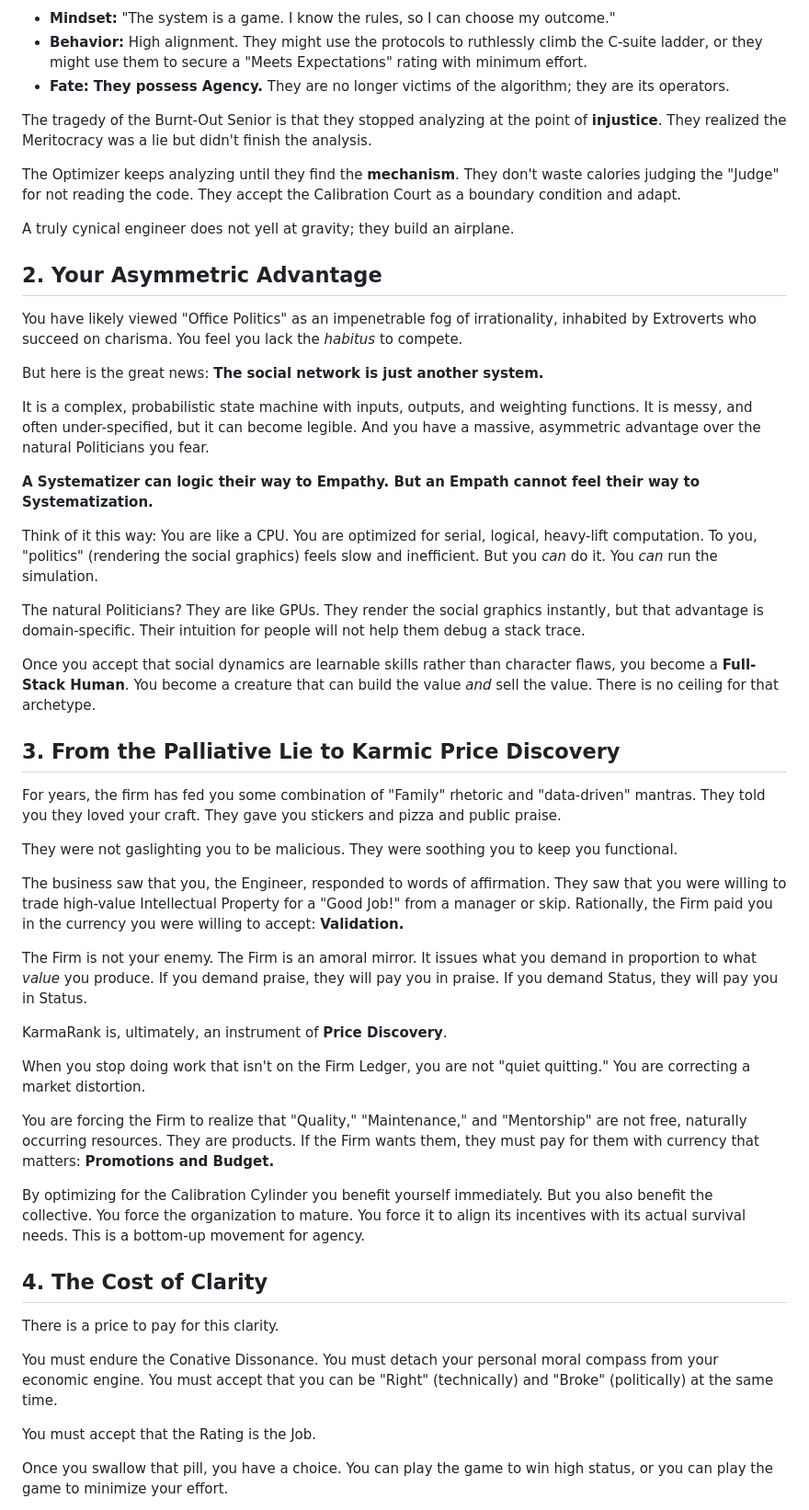
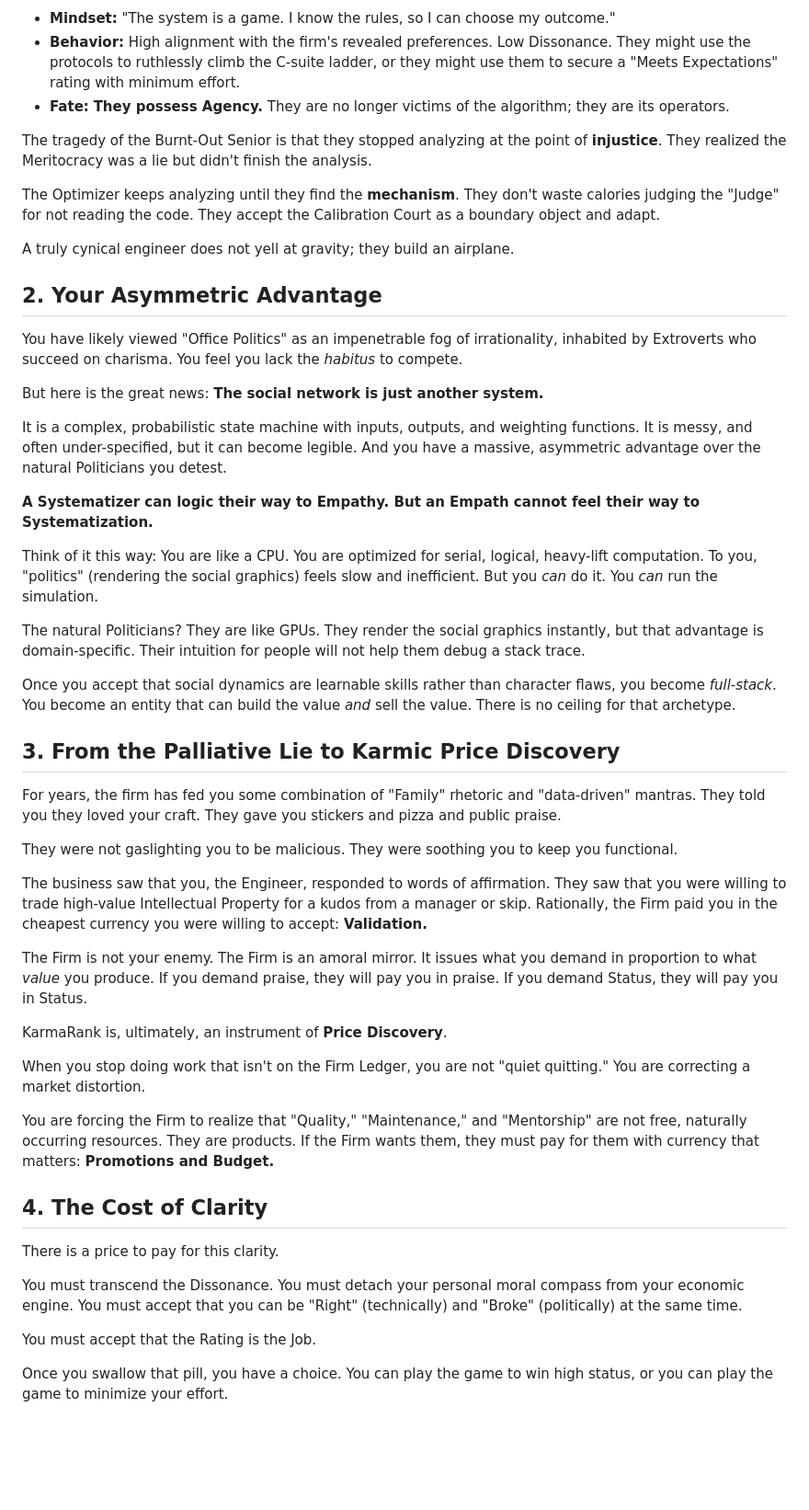
Before and after one commit to jimbojw/karmarank, a Markdown page: content/14-conclusion.md, the part around the change printed below. Shown: that part at 92% size. Drawn GitHub-style; blank space fills up the shorter version.

```diff
--- a/content/14-conclusion.md
+++ b/content/14-conclusion.md
@@ -45,11 +45,11 @@ On the X-Axis, plot System Awareness (Cynicism). On the Y-Axis: Alignment with t
 
 * **Mindset:** "The system is a game. I know the rules, so I can choose my outcome."
-* **Behavior:** High alignment. They might use the protocols to ruthlessly climb the C-suite ladder, or they might use them to secure a "Meets Expectations" rating with minimum effort.
+* **Behavior:** High alignment with the firm's revealed preferences. Low Dissonance. They might use the protocols to ruthlessly climb the C-suite ladder, or they might use them to secure a "Meets Expectations" rating with minimum effort.
 * **Fate:** **They possess Agency.** They are no longer victims of the algorithm; they are its operators.
 
 The tragedy of the Burnt-Out Senior is that they stopped analyzing at the point of **injustice**. They realized the Meritocracy was a lie but didn't finish the analysis.
 
-The Optimizer keeps analyzing until they find the **mechanism**. They don't waste calories judging the "Judge" for not reading the code. They accept the Calibration Court as a boundary condition and adapt.
+The Optimizer keeps analyzing until they find the **mechanism**. They don't waste calories judging the "Judge" for not reading the code. They accept the Calibration Court as a boundary object and adapt.
 
 A truly cynical engineer does not yell at gravity; they build an airplane.
 
@@ -59,7 +59,7 @@ You have likely viewed "Office Politics" as an impenetrable fog of irrationality
 
 But here is the great news: **The social network is just another system.**
 
-It is a complex, probabilistic state machine with inputs, outputs, and weighting functions. It is messy, and often under-specified, but it can become legible. And you have a massive, asymmetric advantage over the natural Politicians you fear.
+It is a complex, probabilistic state machine with inputs, outputs, and weighting functions. It is messy, and often under-specified, but it can become legible. And you have a massive, asymmetric advantage over the natural Politicians you detest.
 
 **A Systematizer can logic their way to Empathy. But an Empath cannot feel their way to Systematization.**
 
@@ -67,7 +67,7 @@ Think of it this way: You are like a CPU. You are optimized for serial, logical,
 
 The natural Politicians? They are like GPUs. They render the social graphics instantly, but that advantage is domain-specific. Their intuition for people will not help them debug a stack trace.
 
-Once you accept that social dynamics are learnable skills rather than character flaws, you become a **Full-Stack Human**. You become a creature that can build the value *and* sell the value. There is no ceiling for that archetype.
+Once you accept that social dynamics are learnable skills rather than character flaws, you become _full-stack_. You become an entity that can build the value *and* sell the value. There is no ceiling for that archetype.
 
 ## 3. From the Palliative Lie to Karmic Price Discovery
 
@@ -75,7 +75,7 @@ For years, the firm has fed you some combination of "Family" rhetoric and "data-
 
 They were not gaslighting you to be malicious. They were soothing you to keep you functional.
 
-The business saw that you, the Engineer, responded to words of affirmation. They saw that you were willing to trade high-value Intellectual Property for a "Good Job!" from a manager or skip. Rationally, the Firm paid you in the currency you were willing to accept: **Validation.**
+The business saw that you, the Engineer, responded to words of affirmation. They saw that you were willing to trade high-value Intellectual Property for a kudos from a manager or skip. Rationally, the Firm paid you in the cheapest currency you were willing to accept: **Validation.**
 
 The Firm is not your enemy. The Firm is an amoral mirror. It issues what you demand in proportion to what _value_ you produce. If you demand praise, they will pay you in praise. If you demand Status, they will pay you in Status.
 
@@ -85,13 +85,11 @@ When you stop doing work that isn't on the Firm Ledger, you are not "quiet quitt
 
 You are forcing the Firm to realize that "Quality," "Maintenance," and "Mentorship" are not free, naturally occurring resources. They are products. If the Firm wants them, they must pay for them with currency that matters: **Promotions and Budget.**
 
-By optimizing for the Calibration Cylinder you benefit yourself immediately. But you also benefit the collective. You force the organization to mature. You force it to align its incentives with its actual survival needs. This is a bottom-up movement for agency.
-
 ## 4. The Cost of Clarity
 
 There is a price to pay for this clarity.
 
-You must endure the Conative Dissonance. You must detach your personal moral compass from your economic engine. You must accept that you can be "Right" (technically) and "Broke" (politically) at the same time.
+You must transcend the Dissonance. You must detach your personal moral compass from your economic engine. You must accept that you can be "Right" (technically) and "Broke" (politically) at the same time.
 
 You must accept that the Rating is the Job.
 
```
Also changed, not shown: other parts of content/14-conclusion.md (+10 -10 lines), content/images/cynicism-dissonance-curve.dark.png (added), content/images/cynicism-dissonance-curve.light.png (added), content/images/uncanny-valley-alignment.dark.png (deleted), content/images/uncanny-valley-alignment.light.png (deleted), 2 other files.
